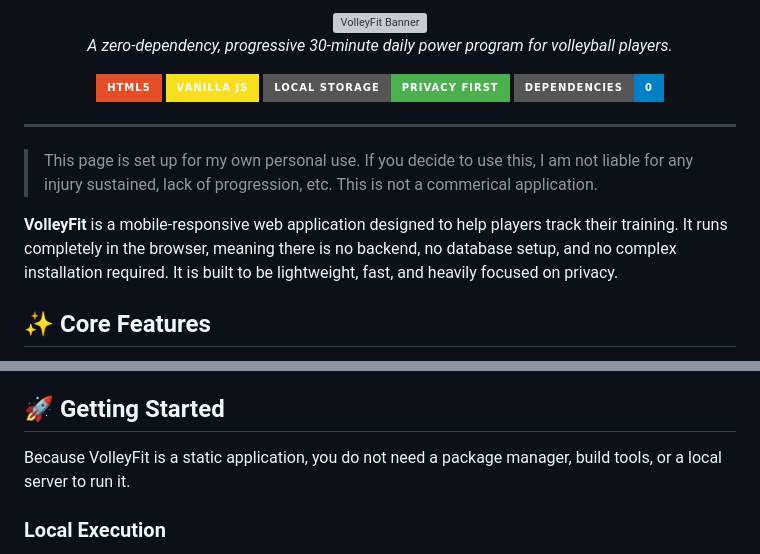
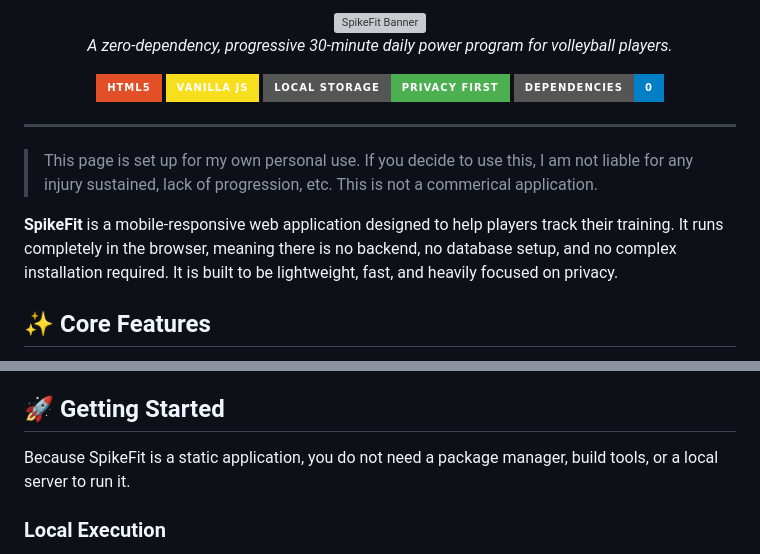
Before and after one commit to jfrappier/volleyfit, a Markdown page: README.md, 2 parts joined by grey strips. Rendered like a GitHub page; badges without logos; grey boxes are pictures that could not be loaded.

Commit message:
Update README.md
Signed-off-by: jfrappier <jfrappier@users.noreply.github.com>

```diff
--- a/README.md
+++ b/README.md
@@ -1,6 +1,6 @@
 <div align="center">
 
-  <img src="https://raw.githubusercontent.com/jfrappier/spikefit/refs/heads/main/logo.png" alt="VolleyFit Banner" width="100%">
+  <img src="https://raw.githubusercontent.com/jfrappier/spikefit/refs/heads/main/logo.png" alt="SpikeFit Banner" width="100%">
 
   *A zero-dependency, progressive 30-minute daily power program for volleyball players.*
 
@@ -15,7 +15,7 @@
 
 > This page is set up for my own personal use. If you decide to use this, I am not liable for any injury sustained, lack of progression, etc. This is not a commerical application.
 
-**VolleyFit** is a mobile-responsive web application designed to help players track their training. It runs completely in the browser, meaning there is no backend, no database setup, and no complex installation required. It is built to be lightweight, fast, and heavily focused on privacy.
+**SpikeFit** is a mobile-responsive web application designed to help players track their training. It runs completely in the browser, meaning there is no backend, no database setup, and no complex installation required. It is built to be lightweight, fast, and heavily focused on privacy.
 
 ## ✨ Core Features
 
@@ -26,7 +26,7 @@
 
 ## 🚀 Getting Started
 
-Because VolleyFit is a static application, you do not need a package manager, build tools, or a local server to run it.
+Because SpikeFit is a static application, you do not need a package manager, build tools, or a local server to run it.
 
 ### Local Execution
 
```
